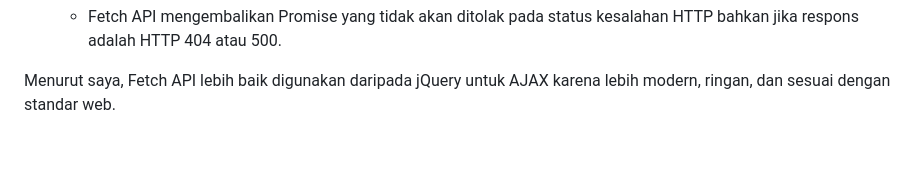
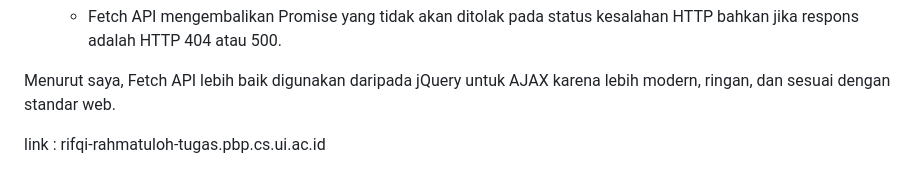
Before and after one commit to lovaire/my-first-repo, a Markdown page: README.md, the part around the change. Drawn GitHub-style; blank space fills up the shorter version.

Commit message:
Update README.md
menambahkan link

```diff
--- a/README.md
+++ b/README.md
@@ -40,3 +40,5 @@ TUGAS 6
     * Fetch API mengembalikan Promise yang tidak akan ditolak pada status kesalahan HTTP bahkan jika respons adalah HTTP 404 atau 500.
 
 Menurut saya, Fetch API lebih baik digunakan daripada jQuery untuk AJAX karena lebih modern, ringan, dan sesuai dengan standar web.
+
+link : rifqi-rahmatuloh-tugas.pbp.cs.ui.ac.id
```
